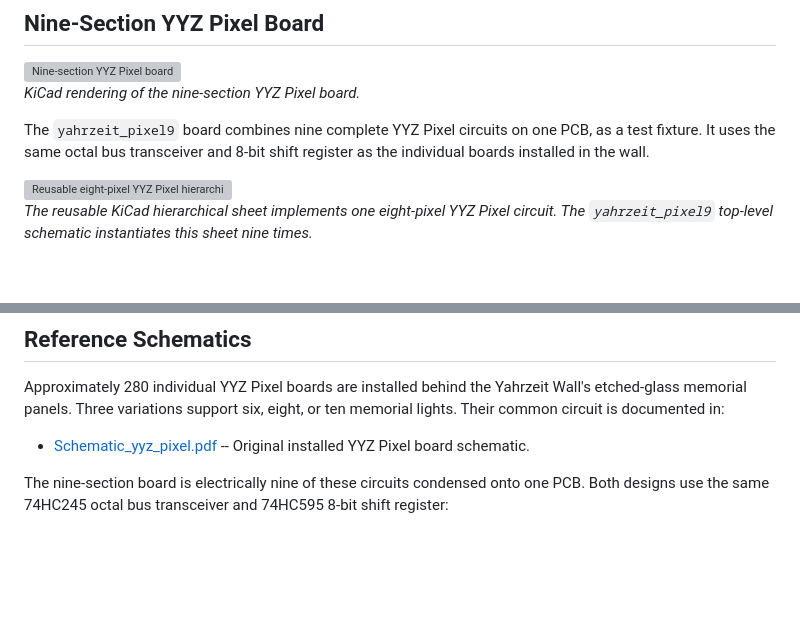
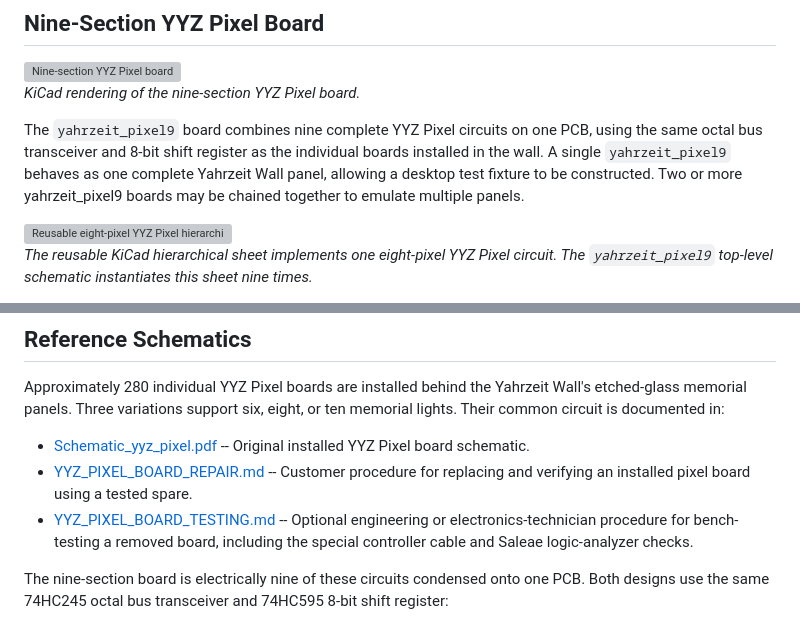
Before and after one commit to allanschwartz/yahrzeit, a Markdown page: Hardware/README.md, 2 parts joined by grey strips. Drawn GitHub-style; blank space fills up the shorter version; grey boxes are pictures that could not be loaded.

```diff
--- a/Hardware/README.md
+++ b/Hardware/README.md
@@ -101,9 +101,7 @@ five-signal YYZ Pixel ribbon cable and provides the green ALIVE status LED.
 
 *KiCad rendering of the nine-section YYZ Pixel board.*
 
-The `yahrzeit_pixel9` board combines nine complete YYZ Pixel circuits on one
-PCB, as a test fixture. It uses the same octal bus transceiver and 8-bit shift
-register as the individual boards installed in the wall.
+The `yahrzeit_pixel9` board combines nine complete YYZ Pixel circuits on one PCB, using the same octal bus transceiver and 8-bit shift register as the individual boards installed in the wall. A single `yahrzeit_pixel9` behaves as one complete Yahrzeit Wall panel, allowing a desktop test fixture to be constructed. Two or more yahrzeit_pixel9 boards may be chained together to emulate multiple panels.
 
 <a href="schematics/yyz_pixel_8_pixel_hierarchical_sheet.png">
   <img src="schematics/yyz_pixel_8_pixel_hierarchical_sheet.png"
@@ -135,6 +133,12 @@ eight, or ten memorial lights. Their common circuit is documented in:
 
 - [Schematic\_yyz\_pixel.pdf](schematics/Schematic_yyz_pixel.pdf) -- Original
   installed YYZ Pixel board schematic.
+- [YYZ\_PIXEL\_BOARD\_REPAIR.md](YYZ_PIXEL_BOARD_REPAIR.md) -- Customer procedure
+  for replacing and verifying an installed pixel board using a tested spare.
+- [YYZ\_PIXEL\_BOARD\_TESTING.md](YYZ_PIXEL_BOARD_TESTING.md) -- Optional
+  engineering or electronics-technician procedure for bench-testing a removed
+  board, including the special controller cable and Saleae logic-analyzer
+  checks.
 
 The nine-section board is electrically nine of these circuits condensed onto
 one PCB. Both designs use the same 74HC245 octal bus transceiver and
```
Also changed, not shown: Hardware/YYZ_PIXEL_BOARD_REPAIR.md (added, +176 -0 lines), Hardware/YYZ_PIXEL_BOARD_TESTING.md (added, +242 -0 lines), embedded/yahrzeit_v3/README.md (+28 -0 lines), Hardware/images/access_behind_wall.jpeg (added), Hardware/images/saleae_single_pixel_refresh.png (added), Hardware/images/wall_section_tilted_out.jpeg (added), Hardware/images/yyz_pixel_board_closeup.jpeg (added), 2 other files.
